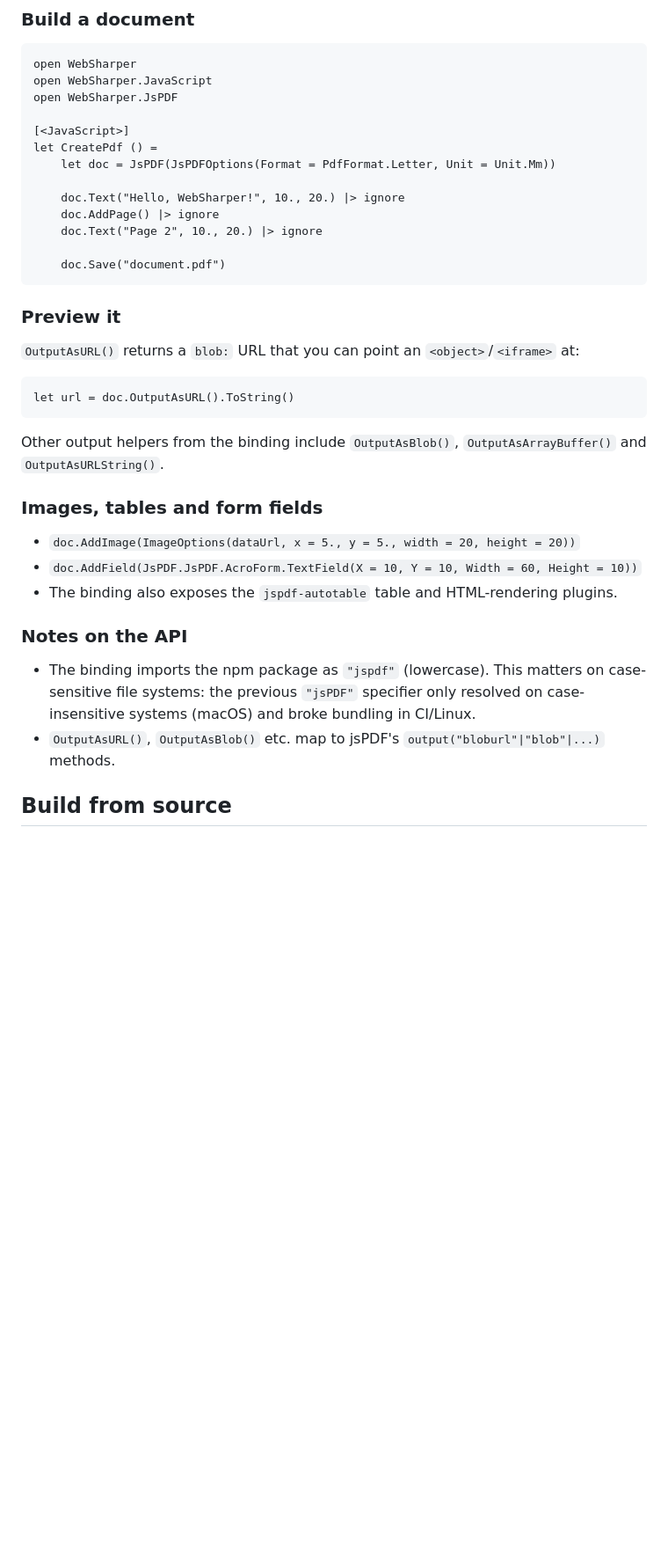
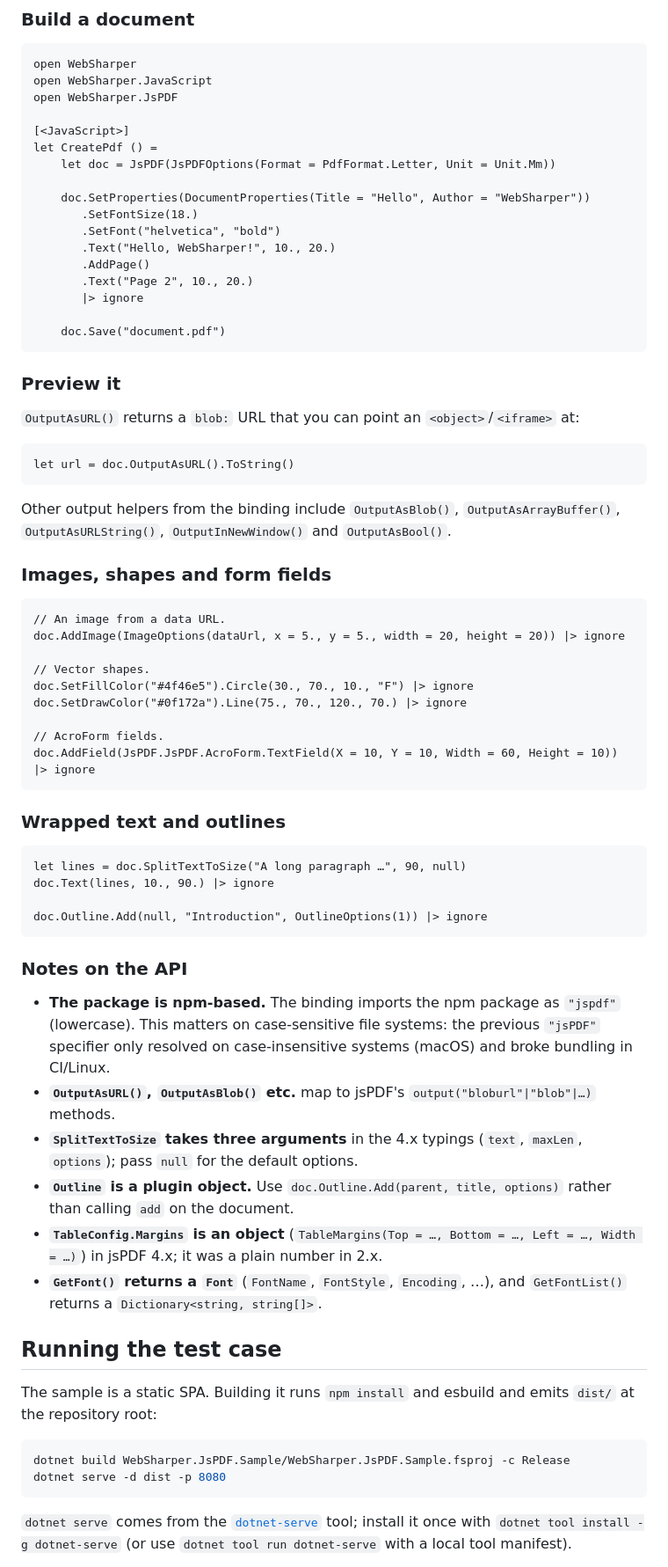
Before and after one commit to dotnet-websharper/jspdf, a Markdown page: README.md, the part around one of its changes. Shown at 88% size. Rendered like a GitHub page; blank space fills up the shorter version.

````diff
--- a/README.md
+++ b/README.md
@@ -51,9 +67,13 @@ open WebSharper.JsPDF
 let CreatePdf () =
     let doc = JsPDF(JsPDFOptions(Format = PdfFormat.Letter, Unit = Unit.Mm))
 
-    doc.Text("Hello, WebSharper!", 10., 20.) |> ignore
-    doc.AddPage() |> ignore
-    doc.Text("Page 2", 10., 20.) |> ignore
+    doc.SetProperties(DocumentProperties(Title = "Hello", Author = "WebSharper"))
+       .SetFontSize(18.)
+       .SetFont("helvetica", "bold")
+       .Text("Hello, WebSharper!", 10., 20.)
+       .AddPage()
+       .Text("Page 2", 10., 20.)
+       |> ignore
 
     doc.Save("document.pdf")
 ```
@@ -66,20 +86,61 @@ let CreatePdf () =
 let url = doc.OutputAsURL().ToString()
 ```
 
-Other output helpers from the binding include `OutputAsBlob()`, `OutputAsArrayBuffer()` and
-`OutputAsURLString()`.
+Other output helpers from the binding include `OutputAsBlob()`,
+`OutputAsArrayBuffer()`, `OutputAsURLString()`, `OutputInNewWindow()` and
+`OutputAsBool()`.
 
-### Images, tables and form fields
+### Images, shapes and form fields
 
-- `doc.AddImage(ImageOptions(dataUrl, x = 5., y = 5., width = 20, height = 20))`
-- `doc.AddField(JsPDF.JsPDF.AcroForm.TextField(X = 10, Y = 10, Width = 60, Height = 10))`
-- The binding also exposes the `jspdf-autotable` table and HTML-rendering plugins.
+```fsharp
+// An image from a data URL.
+doc.AddImage(ImageOptions(dataUrl, x = 5., y = 5., width = 20, height = 20)) |> ignore
+
+// Vector shapes.
+doc.SetFillColor("#4f46e5").Circle(30., 70., 10., "F") |> ignore
+doc.SetDrawColor("#0f172a").Line(75., 70., 120., 70.) |> ignore
+
+// AcroForm fields.
+doc.AddField(JsPDF.JsPDF.AcroForm.TextField(X = 10, Y = 10, Width = 60, Height = 10)) |> ignore
+```
+
+### Wrapped text and outlines
+
+```fsharp
+let lines = doc.SplitTextToSize("A long paragraph …", 90, null)
+doc.Text(lines, 10., 90.) |> ignore
+
+doc.Outline.Add(null, "Introduction", OutlineOptions(1)) |> ignore
+```
 
 ### Notes on the API
 
-- The binding imports the npm package as `"jspdf"` (lowercase). This matters on
-  case-sensitive file systems: the previous `"jsPDF"` specifier only resolved on
-  case-insensitive systems (macOS) and broke bundling in CI/Linux.
-- `OutputAsURL()`, `OutputAsBlob()` etc. map to jsPDF's `output("bloburl"|"blob"|...)` methods.
+- **The package is npm-based.** The binding imports the npm package as
+  `"jspdf"` (lowercase). This matters on case-sensitive file systems: the
+  previous `"jsPDF"` specifier only resolved on case-insensitive systems
+  (macOS) and broke bundling in CI/Linux.
+- **`OutputAsURL()`, `OutputAsBlob()` etc.** map to jsPDF's
+  `output("bloburl"|"blob"|…)` methods.
+- **`SplitTextToSize` takes three arguments** in the 4.x typings
+  (`text`, `maxLen`, `options`); pass `null` for the default options.
+- **`Outline` is a plugin object.** Use `doc.Outline.Add(parent, title, options)`
+  rather than calling `add` on the document.
+- **`TableConfig.Margins` is an object** (`TableMargins(Top = …, Bottom = …,
+  Left = …, Width = …)`) in jsPDF 4.x; it was a plain number in 2.x.
+- **`GetFont()` returns a `Font`** (`FontName`, `FontStyle`, `Encoding`, …), and
+  `GetFontList()` returns a `Dictionary<string, string[]>`.
 
-## Build from source
+## Running the test case
+
+The sample is a static SPA. Building it runs `npm install` and esbuild and emits
+`dist/` at the repository root:
+
+```bash
+dotnet build WebSharper.JsPDF.Sample/WebSharper.JsPDF.Sample.fsproj -c Release
+dotnet serve -d dist -p 8080
+```
+
+`dotnet serve` comes from the [`dotnet-serve`](https://github.com/dotnet-serve/dotnet-serve)
+tool; install it once with `dotnet tool install -g dotnet-serve` (or use
+`dotnet tool run dotnet-serve` with a local tool manifest).
+
````
Also changed, not shown: other parts of README.md (+54 -34 lines), docs/sample.png (added), 18 other files.
